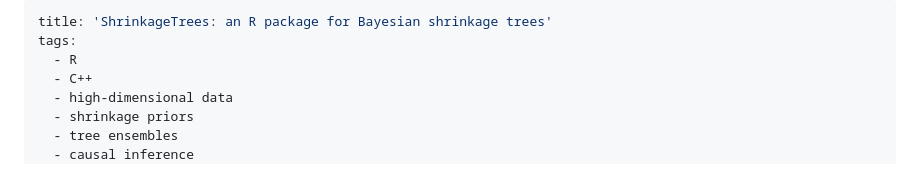
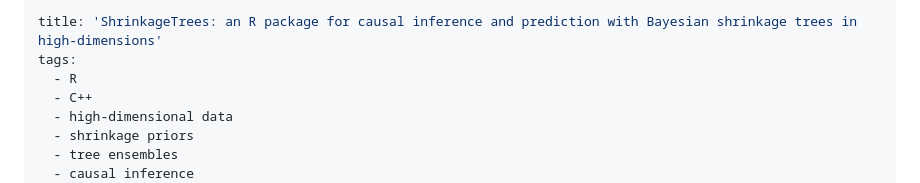
Before and after one commit to tijn-jacobs/ShrinkageTrees, a Markdown page: paper/paper.md, the part around the change. Drawn GitHub-style.

```diff
--- a/paper/paper.md
+++ b/paper/paper.md
@@ -1,5 +1,5 @@
 ---
-title: 'ShrinkageTrees: an R package for Bayesian shrinkage trees'
+title: 'ShrinkageTrees: an R package for causal inference and prediction with Bayesian shrinkage trees in high-dimensions'
 tags:
   - R
   - C++
```
